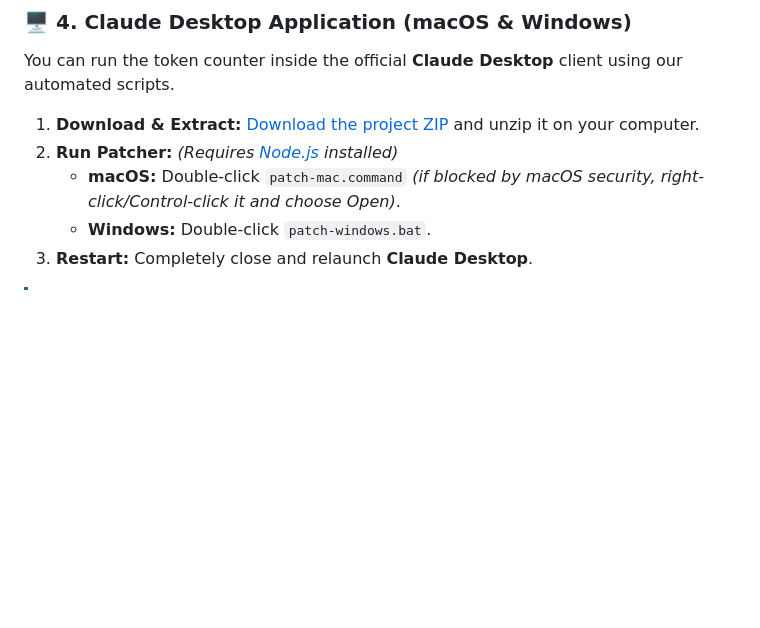
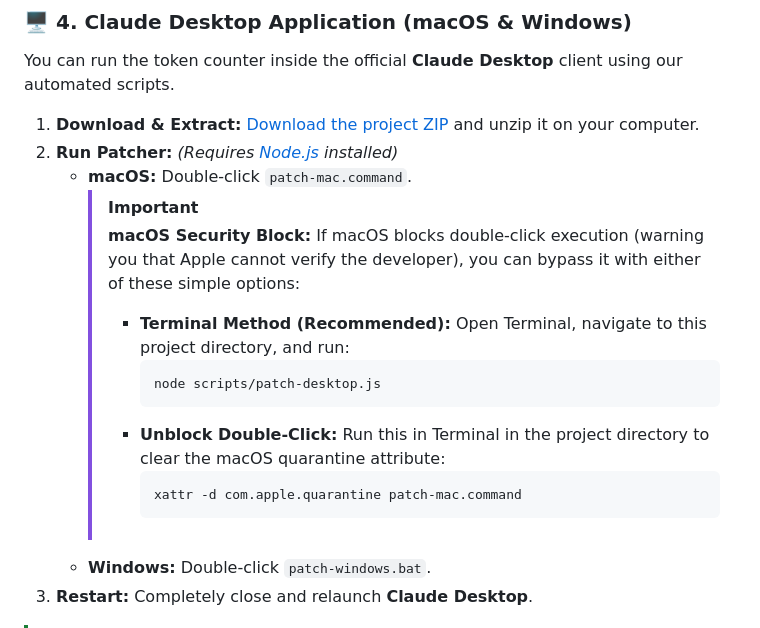
Before and after one commit to jaggureddy11/CLAUDE-TOKEN-COUNTER-OG, a Markdown page: README.md, the part around the change. Rendered like a GitHub page; blank space fills up the shorter version.

Commit message:
docs: add macOS Gatekeeper bypass instructions for patch script

````diff
--- a/README.md
+++ b/README.md
@@ -91,7 +91,17 @@ You can run the token counter inside the official **Claude Desktop** client usin
 
 1. **Download & Extract:** [Download the project ZIP](https://github.com/jaggureddy11/CLAUDE-TOKEN-COUNTER-OG/archive/refs/heads/main.zip) and unzip it on your computer.
 2. **Run Patcher:** *(Requires [Node.js](https://nodejs.org/) installed)*
-   * **macOS:** Double-click `patch-mac.command` *(if blocked by macOS security, right-click/Control-click it and choose Open)*.
+   * **macOS:** Double-click `patch-mac.command`.
+     > [!IMPORTANT]
+     > **macOS Security Block:** If macOS blocks double-click execution (warning you that Apple cannot verify the developer), you can bypass it with either of these simple options:
+     > - **Terminal Method (Recommended):** Open Terminal, navigate to this project directory, and run:
+     >   ```bash
+     >   node scripts/patch-desktop.js
+     >   ```
+     > - **Unblock Double-Click:** Run this in Terminal in the project directory to clear the macOS quarantine attribute:
+     >   ```bash
+     >   xattr -d com.apple.quarantine patch-mac.command
+     >   ```
    * **Windows:** Double-click `patch-windows.bat`.
 3. **Restart:** Completely close and relaunch **Claude Desktop**.
 
````
Also changed, not shown: DESKTOP.md (+11 -1 lines).
